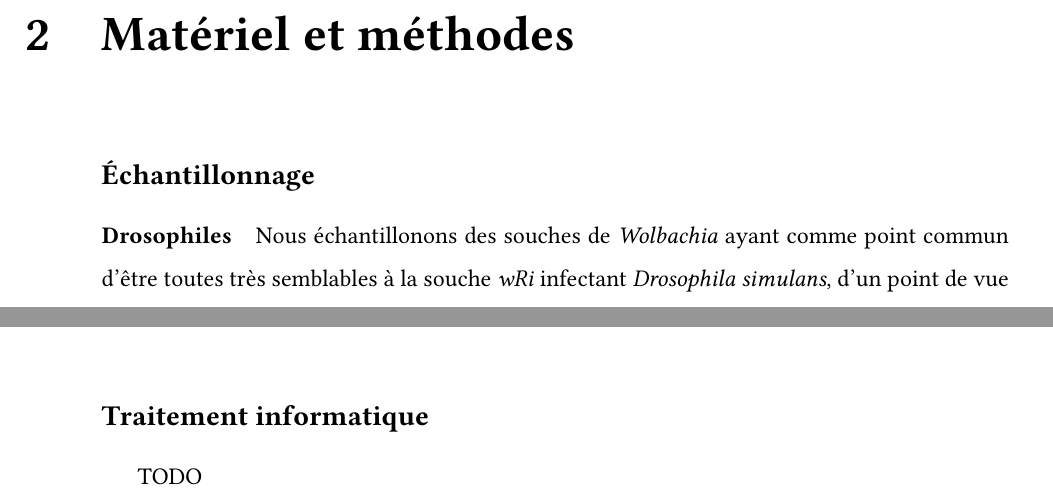
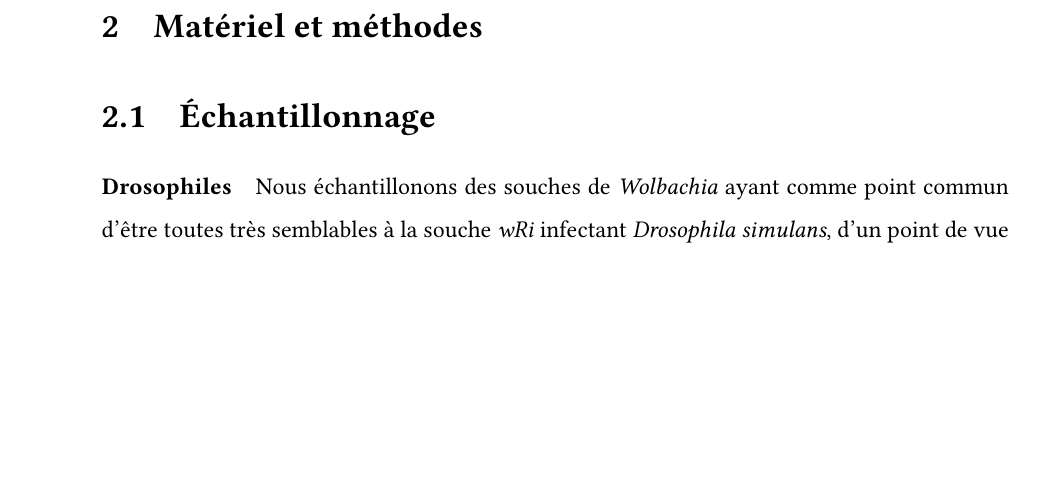
Before and after one commit to fchaix/Rapport-M1, a LaTeX book (rapport.tex, which reads mm.tex): two parts of pages 6 and 8 of 10 before the commit and part of page 6 of 10 after it, the two joined at a grey line, cut so that both start at the same text, the shorter picture padded with empty space. Compiled offline with XeLaTeX.

Commit message:
Bidouillages avec les numérotations de parties.

```diff
--- a/mm.tex
+++ b/mm.tex
@@ -1,5 +1,5 @@
-\subsection{Échantillonnage} % (fold)
-\label{sub:échantillonnage}
+\section{Échantillonnage} % (fold)
+\label{sec:échantillonnage}
 
 	\paragraph{Drosophiles} % (fold)
 	\label{par:drosophiles_mm}
@@ -88,8 +88,3 @@ flanquantes des insertions. Figure povenant du mémoire de Hélène \textsc{Henr
 \end{figure}
 
 % subsection transposon_display (end)
-
-\subsection{Traitement informatique} % (fold)
-\label{sub:traitement_info}
-TODO
-% subsection traitement_info (end)
--- a/rapport.tex
+++ b/rapport.tex
@@ -31,11 +31,16 @@
     pdfcreator={Xelatex}]{hyperref}
 %\usepackage[sorting=none, backend=biber, style=nature]{biblatex}
 %\bibliography{bib}
+
+% Le style bibliographique AEM a été pris ici : https://github.com/roey-angel/BIBEMME
+% Merci à Roey-Angel pour ce partage.
 \usepackage[style=aem, natbib=true, backend=biber]{biblatex}
 \addbibresource{bib.bib}
 
 %\usepackage[Bjornstrup]{fncychap} % Ça c'était pour quand j'utilisais la classe report
-\chapterstyle{hangnum}
+%\chapterstyle{hangnum} % DUne marge un peu trop grande pour les titres. Ce qu'il faut pas faire pour grater des pages, avec cette limitation de m****...
+\chapterstyle{article}
+\setsecnumdepth{subsection}
 
 \newenvironment{encart}
    {\begin{quote} \footnotesize \renewcommand{\baselinestretch}{0}}
```
Also changed, not shown: discussion.tex (deleted, +0 -1 lines), mm.tex (6 more changed lines).
